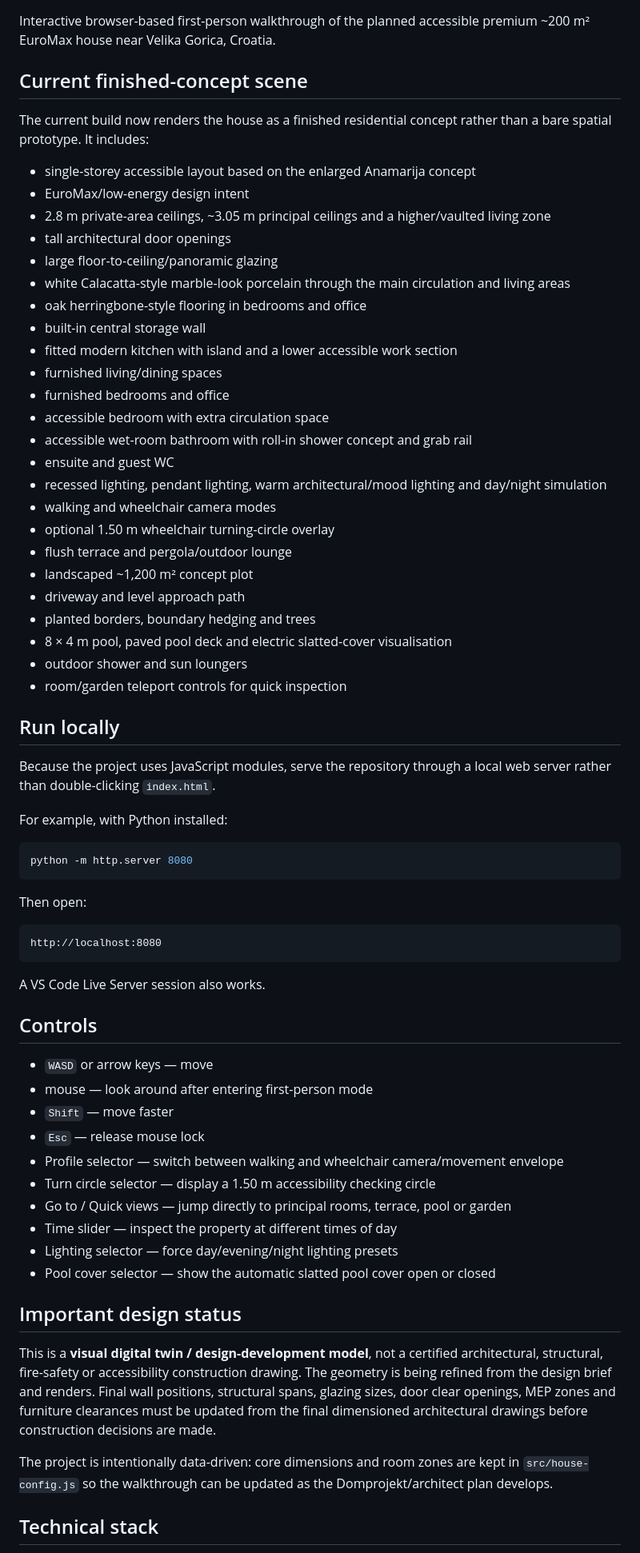
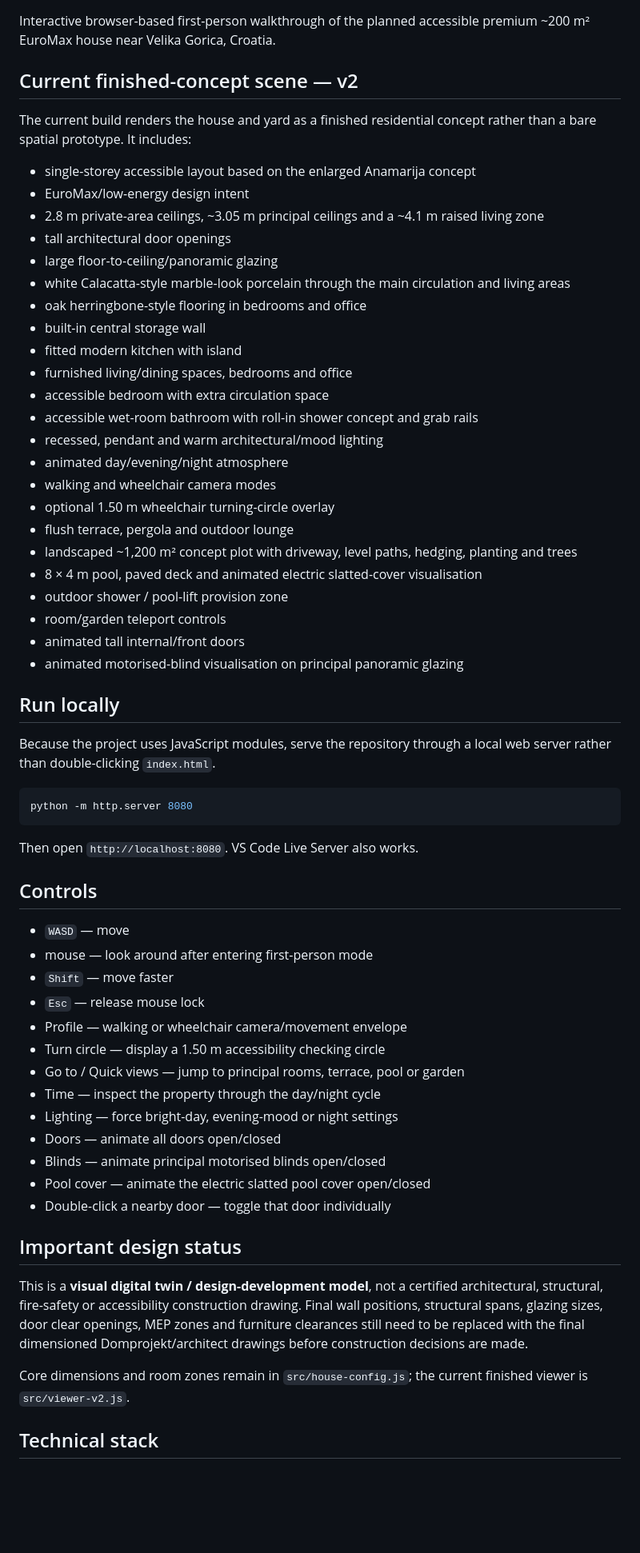
Before and after one commit to DigitalCliqs/House-Build, a Markdown page: README.md, the part around one of its changes. Shown at 80% size. Rendered like a GitHub page; blank space fills up the shorter version.

Commit message:
Document finished-concept v2 interactions and next milestones

````diff
--- a/README.md
+++ b/README.md
@@ -2,71 +2,65 @@
 
 Interactive browser-based first-person walkthrough of the planned accessible premium ~200 m² EuroMax house near Velika Gorica, Croatia.
 
-## Current finished-concept scene
+## Current finished-concept scene — v2
 
-The current build now renders the house as a finished residential concept rather than a bare spatial prototype. It includes:
+The current build renders the house and yard as a finished residential concept rather than a bare spatial prototype. It includes:
 
 - single-storey accessible layout based on the enlarged Anamarija concept
 - EuroMax/low-energy design intent
-- 2.8 m private-area ceilings, ~3.05 m principal ceilings and a higher/vaulted living zone
+- 2.8 m private-area ceilings, ~3.05 m principal ceilings and a ~4.1 m raised living zone
 - tall architectural door openings
 - large floor-to-ceiling/panoramic glazing
 - white Calacatta-style marble-look porcelain through the main circulation and living areas
 - oak herringbone-style flooring in bedrooms and office
 - built-in central storage wall
-- fitted modern kitchen with island and a lower accessible work section
-- furnished living/dining spaces
-- furnished bedrooms and office
+- fitted modern kitchen with island
+- furnished living/dining spaces, bedrooms and office
 - accessible bedroom with extra circulation space
-- accessible wet-room bathroom with roll-in shower concept and grab rail
-- ensuite and guest WC
-- recessed lighting, pendant lighting, warm architectural/mood lighting and day/night simulation
+- accessible wet-room bathroom with roll-in shower concept and grab rails
+- recessed, pendant and warm architectural/mood lighting
+- animated day/evening/night atmosphere
 - walking and wheelchair camera modes
 - optional 1.50 m wheelchair turning-circle overlay
-- flush terrace and pergola/outdoor lounge
-- landscaped ~1,200 m² concept plot
-- driveway and level approach path
-- planted borders, boundary hedging and trees
-- 8 × 4 m pool, paved pool deck and electric slatted-cover visualisation
-- outdoor shower and sun loungers
-- room/garden teleport controls for quick inspection
+- flush terrace, pergola and outdoor lounge
+- landscaped ~1,200 m² concept plot with driveway, level paths, hedging, planting and trees
+- 8 × 4 m pool, paved deck and animated electric slatted-cover visualisation
+- outdoor shower / pool-lift provision zone
+- room/garden teleport controls
+- animated tall internal/front doors
+- animated motorised-blind visualisation on principal panoramic glazing
 
 ## Run locally
 
 Because the project uses JavaScript modules, serve the repository through a local web server rather than double-clicking `index.html`.
 
-For example, with Python installed:
-
 ```bash
 python -m http.server 8080
 ```
 
-Then open:
-
-```text
-http://localhost:8080
-```
-
-A VS Code Live Server session also works.
+Then open `http://localhost:8080`. VS Code Live Server also works.
 
 ## Controls
 
-- `WASD` or arrow keys — move
+- `WASD` — move
 - mouse — look around after entering first-person mode
 - `Shift` — move faster
 - `Esc` — release mouse lock
-- Profile selector — switch between walking and wheelchair camera/movement envelope
-- Turn circle selector — display a 1.50 m accessibility checking circle
-- Go to / Quick views — jump directly to principal rooms, terrace, pool or garden
-- Time slider — inspect the property at different times of day
-- Lighting selector — force day/evening/night lighting presets
-- Pool cover selector — show the automatic slatted pool cover open or closed
+- Profile — walking or wheelchair camera/movement envelope
+- Turn circle — display a 1.50 m accessibility checking circle
+- Go to / Quick views — jump to principal rooms, terrace, pool or garden
+- Time — inspect the property through the day/night cycle
+- Lighting — force bright-day, evening-mood or night settings
+- Doors — animate all doors open/closed
+- Blinds — animate principal motorised blinds open/closed
+- Pool cover — animate the electric slatted pool cover open/closed
+- Double-click a nearby door — toggle that door individually
 
 ## Important design status
 
-This is a **visual digital twin / design-development model**, not a certified architectural, structural, fire-safety or accessibility construction drawing. The geometry is being refined from the design brief and renders. Final wall positions, structural spans, glazing sizes, door clear openings, MEP zones and furniture clearances must be updated from the final dimensioned architectural drawings before construction decisions are made.
+This is a **visual digital twin / design-development model**, not a certified architectural, structural, fire-safety or accessibility construction drawing. Final wall positions, structural spans, glazing sizes, door clear openings, MEP zones and furniture clearances still need to be replaced with the final dimensioned Domprojekt/architect drawings before construction decisions are made.
 
-The project is intentionally data-driven: core dimensions and room zones are kept in `src/house-config.js` so the walkthrough can be updated as the Domprojekt/architect plan develops.
+Core dimensions and room zones remain in `src/house-config.js`; the current finished viewer is `src/viewer-v2.js`.
 
 ## Technical stack
 
````
Also changed, not shown: other parts of README.md (+11 -10 lines).
